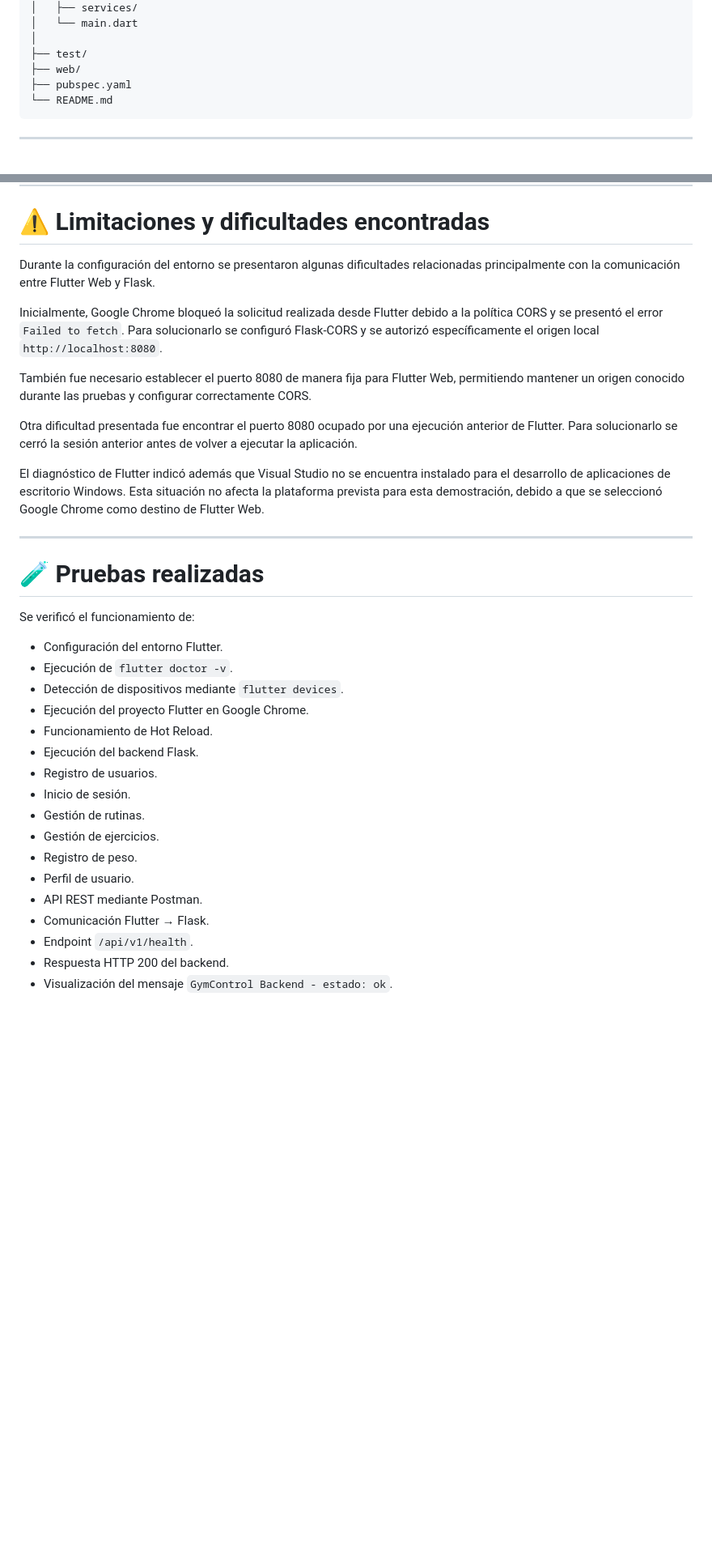
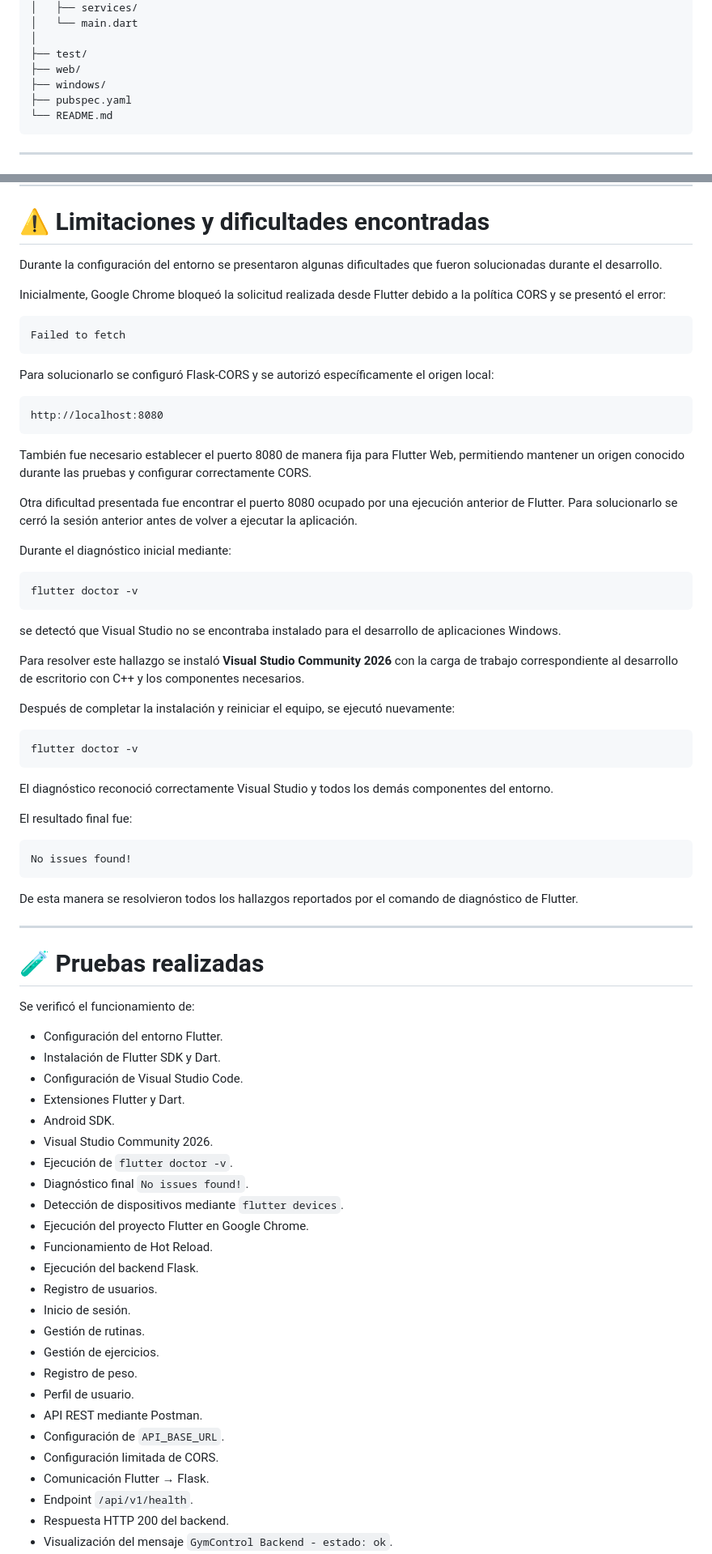
Before and after one commit to UEADAVID24/GymControl1, a Markdown page: README.md, 2 parts joined by grey strips. Shown at 81% size. Rendered like a GitHub page; blank space fills up the shorter version.

Commit message:
Actualiza README con configuracion final del entorno

````diff
--- a/README.md
+++ b/README.md
@@ -99,6 +106,7 @@ GymControl/
 │
 ├── test/
 ├── web/
+├── windows/
 ├── pubspec.yaml
 └── README.md
 ```
@@ -349,15 +430,49 @@ La aplicación implementa:
 
 # ⚠️ Limitaciones y dificultades encontradas
 
-Durante la configuración del entorno se presentaron algunas dificultades relacionadas principalmente con la comunicación entre Flutter Web y Flask.
+Durante la configuración del entorno se presentaron algunas dificultades que fueron solucionadas durante el desarrollo.
 
-Inicialmente, Google Chrome bloqueó la solicitud realizada desde Flutter debido a la política CORS y se presentó el error `Failed to fetch`. Para solucionarlo se configuró Flask-CORS y se autorizó específicamente el origen local `http://localhost:8080`.
+Inicialmente, Google Chrome bloqueó la solicitud realizada desde Flutter debido a la política CORS y se presentó el error:
+
+```text
+Failed to fetch
+```
+
+Para solucionarlo se configuró Flask-CORS y se autorizó específicamente el origen local:
+
+```text
+http://localhost:8080
+```
 
 También fue necesario establecer el puerto 8080 de manera fija para Flutter Web, permitiendo mantener un origen conocido durante las pruebas y configurar correctamente CORS.
 
 Otra dificultad presentada fue encontrar el puerto 8080 ocupado por una ejecución anterior de Flutter. Para solucionarlo se cerró la sesión anterior antes de volver a ejecutar la aplicación.
 
-El diagnóstico de Flutter indicó además que Visual Studio no se encuentra instalado para el desarrollo de aplicaciones de escritorio Windows. Esta situación no afecta la plataforma prevista para esta demostración, debido a que se seleccionó Google Chrome como destino de Flutter Web.
+Durante el diagnóstico inicial mediante:
+
+```bash
+flutter doctor -v
+```
+
+se detectó que Visual Studio no se encontraba instalado para el desarrollo de aplicaciones Windows.
+
+Para resolver este hallazgo se instaló **Visual Studio Community 2026** con la carga de trabajo correspondiente al desarrollo de escritorio con C++ y los componentes necesarios.
+
+Después de completar la instalación y reiniciar el equipo, se ejecutó nuevamente:
+
+```bash
+flutter doctor -v
+```
+
+El diagnóstico reconoció correctamente Visual Studio y todos los demás componentes del entorno.
+
+El resultado final fue:
+
+```text
+No issues found!
+```
+
+De esta manera se resolvieron todos los hallazgos reportados por el comando de diagnóstico de Flutter.
 
 ---
 
@@ -366,7 +481,13 @@ El diagnóstico de Flutter indicó además que Visual Studio no se encuentra ins
 Se verificó el funcionamiento de:
 
 - Configuración del entorno Flutter.
+- Instalación de Flutter SDK y Dart.
+- Configuración de Visual Studio Code.
+- Extensiones Flutter y Dart.
+- Android SDK.
+- Visual Studio Community 2026.
 - Ejecución de `flutter doctor -v`.
+- Diagnóstico final `No issues found!`.
 - Detección de dispositivos mediante `flutter devices`.
 - Ejecución del proyecto Flutter en Google Chrome.
 - Funcionamiento de Hot Reload.
@@ -378,6 +499,8 @@ Se verificó el funcionamiento de:
 - Registro de peso.
 - Perfil de usuario.
 - API REST mediante Postman.
+- Configuración de `API_BASE_URL`.
+- Configuración limitada de CORS.
 - Comunicación Flutter → Flask.
 - Endpoint `/api/v1/health`.
 - Respuesta HTTP 200 del backend.
````
Also changed, not shown: other parts of README.md (+105 -12 lines).
